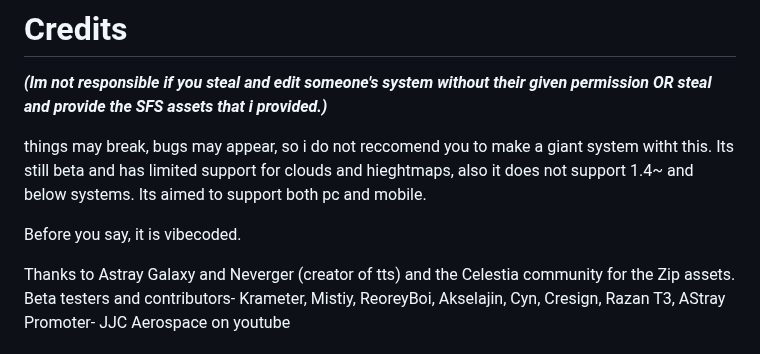
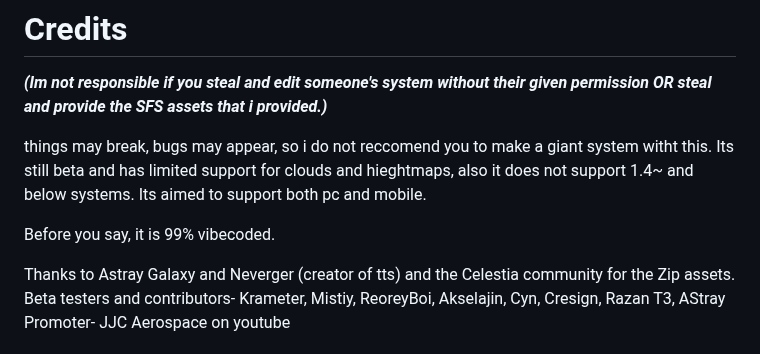
Before and after one commit to Tserieskinda/Sfs-System-Editor, a Markdown page: README.md, the part around the change. Rendered like a GitHub page.

```diff
--- a/README.md
+++ b/README.md
@@ -103,7 +103,7 @@ things may break, bugs may appear, so i do not reccomend you to make a giant sys
 Its still beta and has limited support for clouds and hieghtmaps, also it does not support 1.4~ and below systems.
 Its aimed to support both pc and mobile.
 
-Before you say, it is vibecoded.
+Before you say, it is 99% vibecoded.
 
 Thanks to Astray Galaxy and Neverger (creator of tts) and the Celestia community for the Zip assets.
 Beta testers and contributors- Krameter, Mistiy, ReoreyBoi, Akselajin, Cyn, Cresign, Razan T3, AStray
```
